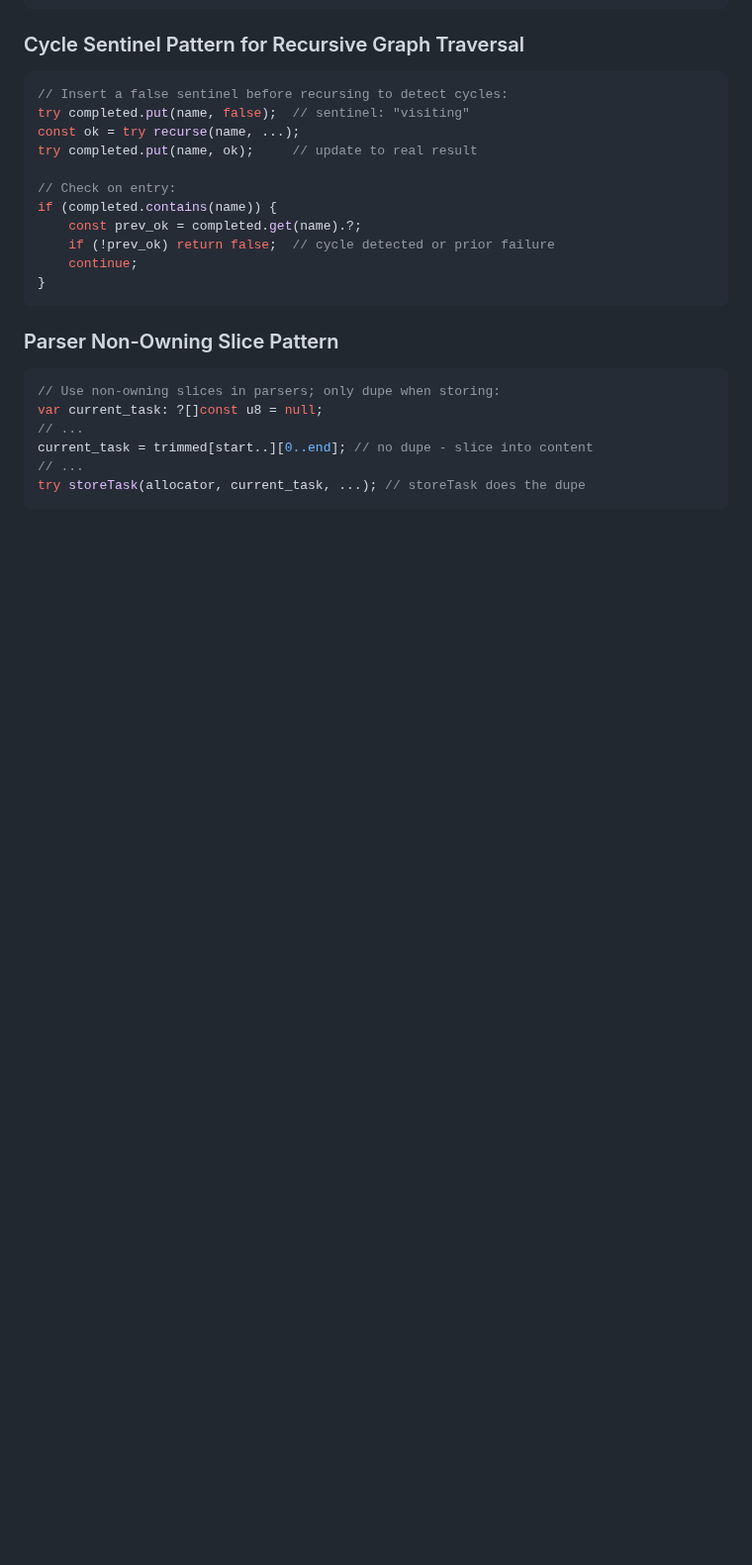
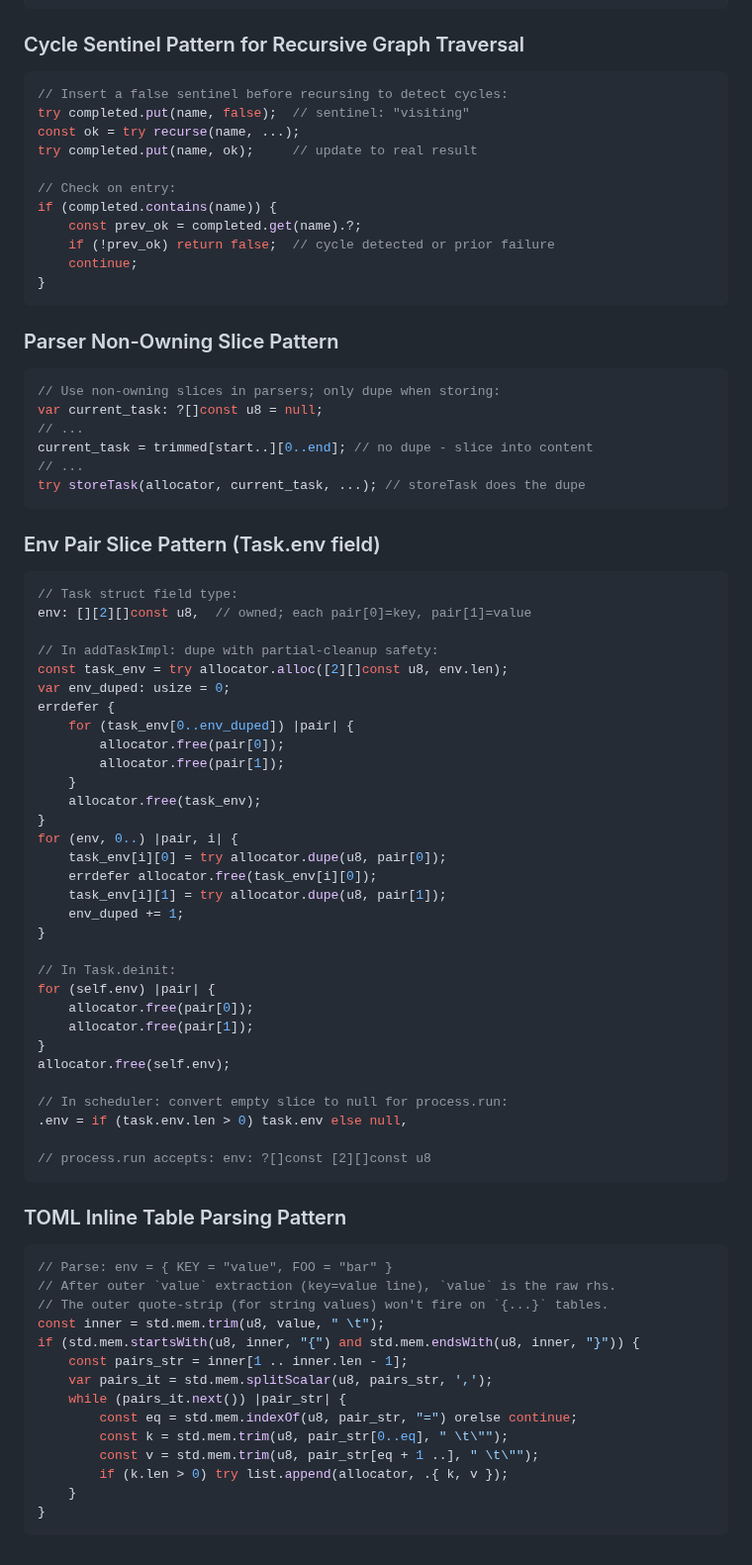
Before and after one commit to yusa-imit/zr, a Markdown page: .claude/memory/patterns.md, the part around the change. Shown at 99% size. Rendered like a GitHub page; blank space fills up the shorter version.

Commit message:
chore: update patterns memory with env pair and TOML inline table patterns
Co-Authored-By: Claude <noreply@anthropic.com>

````diff
--- a/.claude/memory/patterns.md
+++ b/.claude/memory/patterns.md
@@ -227,3 +227,56 @@ current_task = trimmed[start..][0..end]; // no dupe - slice into content
 // ...
 try storeTask(allocator, current_task, ...); // storeTask does the dupe
 ```
+
+### Env Pair Slice Pattern (Task.env field)
+```zig
+// Task struct field type:
+env: [][2][]const u8,  // owned; each pair[0]=key, pair[1]=value
+
+// In addTaskImpl: dupe with partial-cleanup safety:
+const task_env = try allocator.alloc([2][]const u8, env.len);
+var env_duped: usize = 0;
+errdefer {
+    for (task_env[0..env_duped]) |pair| {
+        allocator.free(pair[0]);
+        allocator.free(pair[1]);
+    }
+    allocator.free(task_env);
+}
+for (env, 0..) |pair, i| {
+    task_env[i][0] = try allocator.dupe(u8, pair[0]);
+    errdefer allocator.free(task_env[i][0]);
+    task_env[i][1] = try allocator.dupe(u8, pair[1]);
+    env_duped += 1;
+}
+
+// In Task.deinit:
+for (self.env) |pair| {
+    allocator.free(pair[0]);
+    allocator.free(pair[1]);
+}
+allocator.free(self.env);
+
+// In scheduler: convert empty slice to null for process.run:
+.env = if (task.env.len > 0) task.env else null,
+
+// process.run accepts: env: ?[]const [2][]const u8
+```
+
+### TOML Inline Table Parsing Pattern
+```zig
+// Parse: env = { KEY = "value", FOO = "bar" }
+// After outer `value` extraction (key=value line), `value` is the raw rhs.
+// The outer quote-strip (for string values) won't fire on `{...}` tables.
+const inner = std.mem.trim(u8, value, " \t");
+if (std.mem.startsWith(u8, inner, "{") and std.mem.endsWith(u8, inner, "}")) {
+    const pairs_str = inner[1 .. inner.len - 1];
+    var pairs_it = std.mem.splitScalar(u8, pairs_str, ',');
+    while (pairs_it.next()) |pair_str| {
+        const eq = std.mem.indexOf(u8, pair_str, "=") orelse continue;
+        const k = std.mem.trim(u8, pair_str[0..eq], " \t\"");
+        const v = std.mem.trim(u8, pair_str[eq + 1 ..], " \t\"");
+        if (k.len > 0) try list.append(allocator, .{ k, v });
+    }
+}
+```
````
